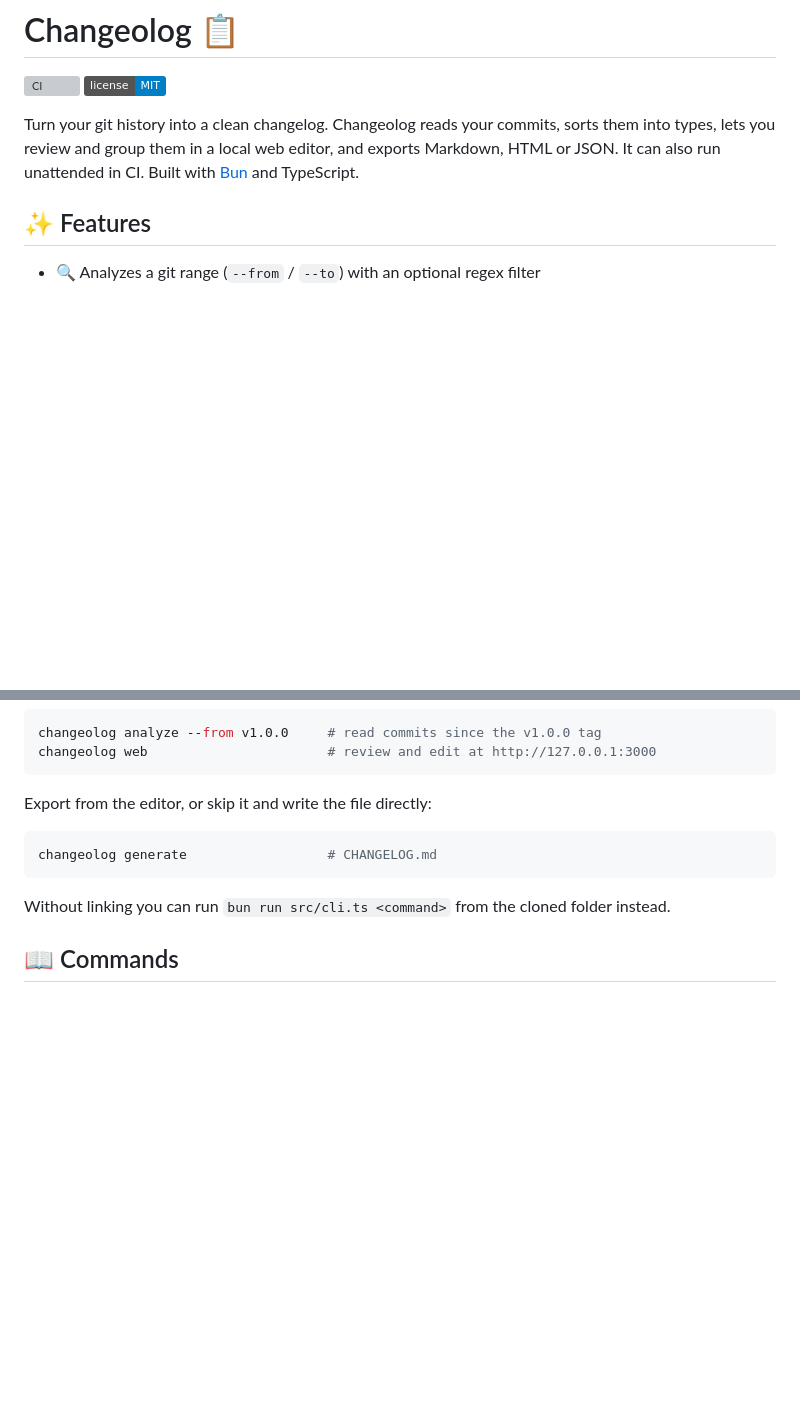
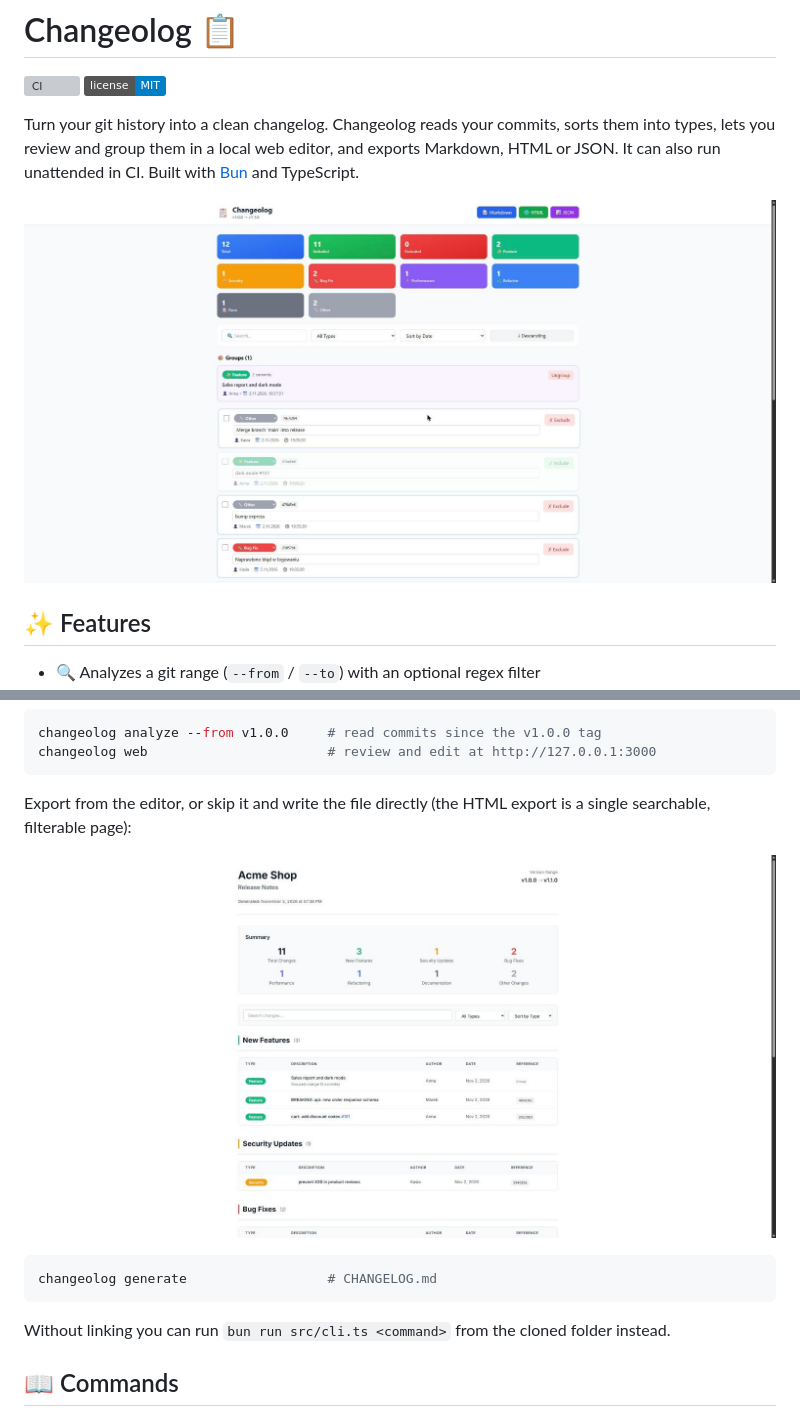
Before and after one commit to BElluu/Changeolog, a Markdown page: README.md, 2 parts joined by grey strips. GitHub-like rendering; pictures changed too: docs/editor.jpg (added), docs/export.jpg (added); badges without logos; blank space fills up the shorter version; grey boxes are pictures that could not be loaded.

Commit message:
Add editor and export screenshots to README

````diff
--- a/README.md
+++ b/README.md
@@ -6,6 +6,8 @@
 Turn your git history into a clean changelog. Changeolog reads your commits, sorts them into
 types, lets you review and group them in a local web editor, and exports Markdown, HTML or JSON.
 It can also run unattended in CI. Built with [Bun](https://bun.sh) and TypeScript.
+
+![The Changeolog web editor](docs/editor.jpg)
 
 ## ✨ Features
 
@@ -36,7 +38,9 @@ changeolog analyze --from v1.0.0     # read commits since the v1.0.0 tag
 changeolog web                       # review and edit at http://127.0.0.1:3000
 ```
 
-Export from the editor, or skip it and write the file directly:
+Export from the editor, or skip it and write the file directly (the HTML export is a single searchable, filterable page):
+
+![HTML export](docs/export.jpg)
 
 ```bash
 changeolog generate                  # CHANGELOG.md
````
